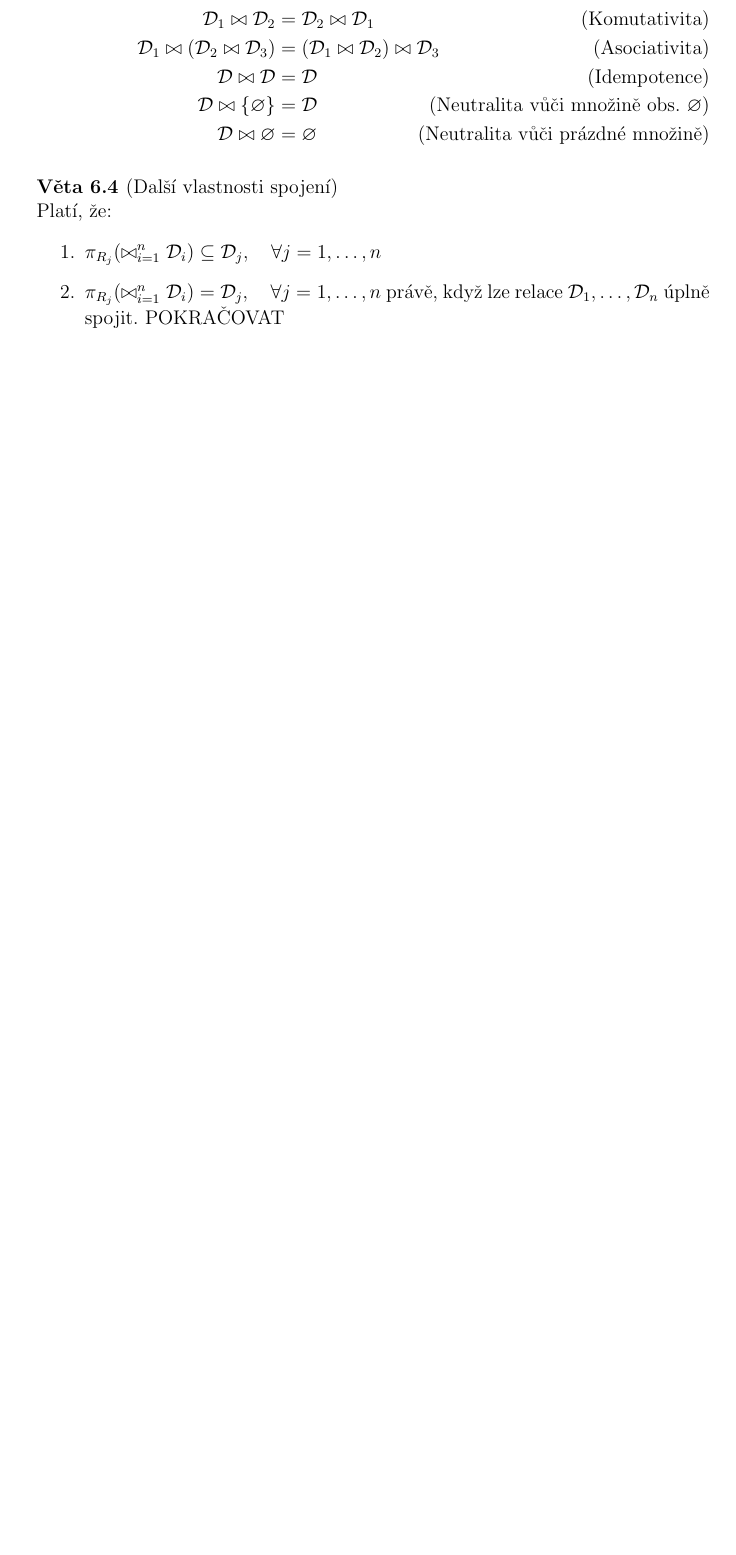
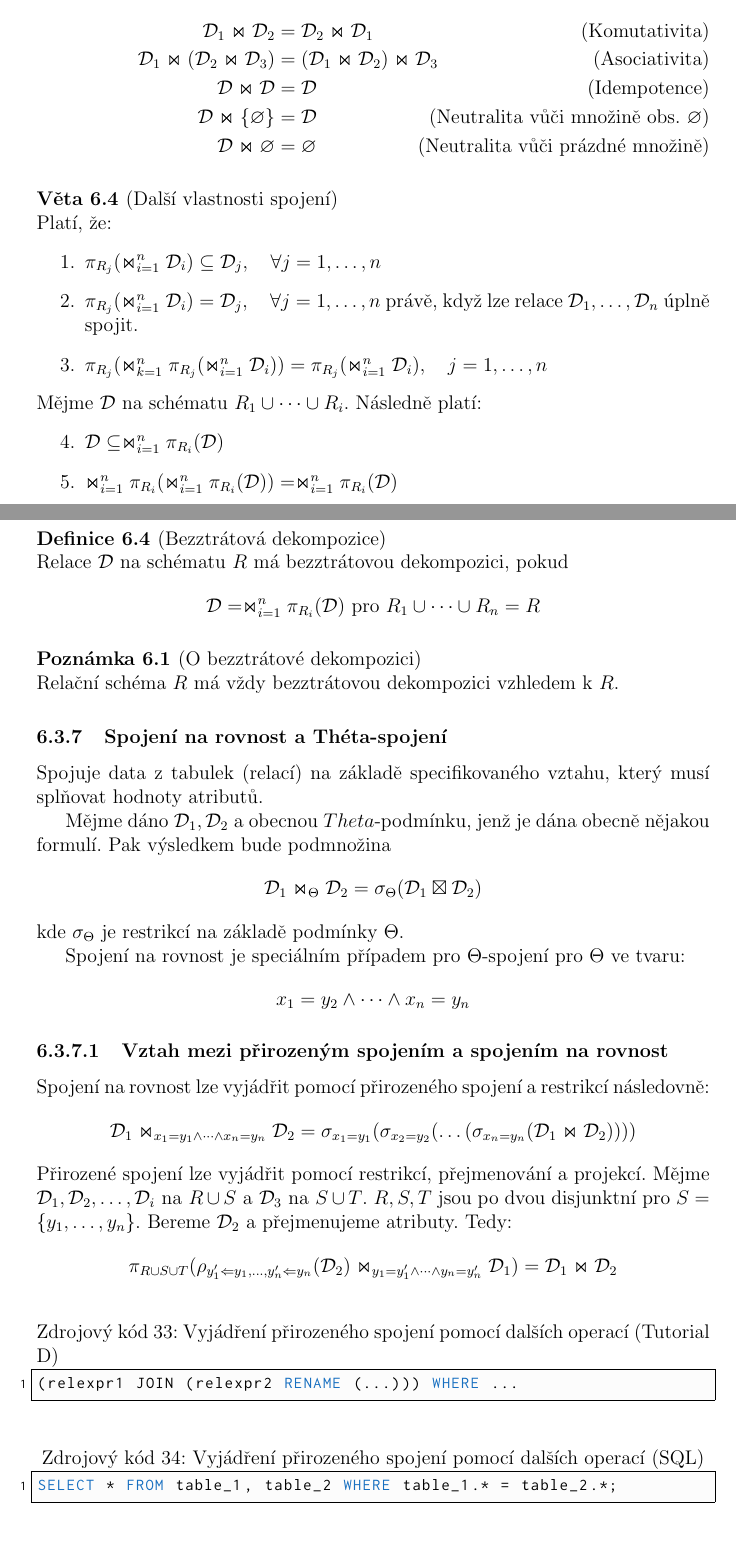
Before and after one commit to martinrotter/data1-prednasky, a LaTeX document (data1-prednasky.tex, which reads chapters/03-treti-prednaska.tex): part of page 22 of 25 before the commit and two parts of pages 23 and 24 of 27 after it, the two joined at a grey line, cut so that both start at the same text, the shorter picture padded with empty space. The pictures show the PDF file data1-prednasky.pdf that the author committed with the source.

Commit message:
Dalsi kus hotov.

```diff
--- a/chapters/03-treti-prednaska.tex
+++ b/chapters/03-treti-prednaska.tex
@@ -183,19 +183,62 @@ kde relační schémata pro $\mathcal{D}_{1}, \mathcal{D}_{2}$ jsou $\lbrace x,
 \begin{upquote}[Komutativita, asociativita, idempotence, neutralita a anihilace při\-/rozeného spojení]
 Platí, že:
 \begin{align}
-\tag{Komutativita}\mathcal{D}_{1} \bowtie \mathcal{D}_{2} &= \mathcal{D}_{2} \bowtie \mathcal{D}_{1} \\
-\tag{Asociativita}\mathcal{D}_{1} \bowtie (\mathcal{D}_{2} \bowtie \mathcal{D}_{3}) &= (\mathcal{D}_{1} \bowtie \mathcal{D}_{2}) \bowtie \mathcal{D}_{3} \\
-\tag{Idempotence}\mathcal{D} \bowtie \mathcal{D} &= \mathcal{D} \\
-\tag{Neutralita vůči množině obs. $\varnothing$}\mathcal{D} \bowtie \lbrace \varnothing \rbrace &= \mathcal{D} \\
-\tag{Neutralita vůči prázdné množině}\mathcal{D} \bowtie \varnothing &= \varnothing
+\tag{Komutativita}\mathcal{D}_{1} \Join \mathcal{D}_{2} &= \mathcal{D}_{2} \Join \mathcal{D}_{1} \\
+\tag{Asociativita}\mathcal{D}_{1} \Join (\mathcal{D}_{2} \Join \mathcal{D}_{3}) &= (\mathcal{D}_{1} \Join \mathcal{D}_{2}) \Join \mathcal{D}_{3} \\
+\tag{Idempotence}\mathcal{D} \Join \mathcal{D} &= \mathcal{D} \\
+\tag{Neutralita vůči množině obs. $\varnothing$}\mathcal{D} \Join \lbrace \varnothing \rbrace &= \mathcal{D} \\
+\tag{Neutralita vůči prázdné množině}\mathcal{D} \Join \varnothing &= \varnothing
 \end{align}
 \end{upquote}
 \begin{upquote}[Další vlastnosti spojení]
 Platí, že:
 \begin{enumerate}
-\item $\pi_{R_{j}} (\bowtie_{i = 1}^{n} \mathcal{D}_{i}) \subseteq \mathcal{D}_{j}, \quad \forall j = 1, \ldots, n$
-\item $\pi_{R_{j}} (\bowtie_{i = 1}^{n} \mathcal{D}_{i}) = \mathcal{D}_{j}, \quad \forall j = 1, \ldots, n$ právě, když lze relace $\mathcal{D}_{1}, \ldots, \mathcal{D}_{n}$ úplně spojit.
-POKRAČOVAT
+\item $\pi_{R_{j}} (\Join_{i = 1}^{n} \mathcal{D}_{i}) \subseteq \mathcal{D}_{j}, \quad \forall j = 1, \ldots, n$
+\item $\pi_{R_{j}} (\Join_{i = 1}^{n} \mathcal{D}_{i}) = \mathcal{D}_{j}, \quad \forall j = 1, \ldots, n$ právě, když lze relace $\mathcal{D}_{1}, \ldots, \mathcal{D}_{n}$ úplně spojit.
+\item $\pi_{R_{j}} (\Join_{k = 1}^{n} \pi_{R_{j}} (\Join_{i = 1}^{n} \mathcal{D}_{i})) = \pi_{R_{j}} (\Join_{i = 1}^{n} \mathcal{D}_{i}), \quad j = 1, \ldots, n$
 \end{enumerate}
+Mějme $\mathcal{D}$ na schématu $R_{1} \cup \cdots \cup R_{i}$. Následně platí:
+\begin{enumerate}
+\setcounter{enumi}{3}
+\item $\mathcal{D} \subseteq \Join_{i = 1}^{n} \pi_{R_{i}} (\mathcal{D})$
+\item $\Join_{i = 1}^{n} \pi_{R_{i}} (\Join_{i = 1}^{n} \pi_{R_{i}} (\mathcal{D})) = \Join_{i = 1}^{n} \pi_{R_{i}} (\mathcal{D}) $
+\end{enumerate}
+\end{upquote}
+\begin{uptheorem}[Bezztrátová dekompozice]
+Relace $\mathcal{D}$ na schématu $R$ má bezztrátovou dekompozici, pokud
+$$
+\mathcal{D} = \Join_{i = 1}^{n} \pi_{R_{i}} (\mathcal{D}) \text{ pro } R_{1} \cup \cdots \cup R_{n} = R
+$$
+\end{uptheorem}
+\begin{upnote}[O bezztrátové dekompozici]
+Relační schéma $R$ má vždy bezztrátovou dekompozici vzhledem k $R$.
+\end{upnote}
 
-\end{upquote}
+\subsubsection{Spojení na rovnost a Théta-spojení}
+Spojuje data z tabulek (relací) na základě specifikovaného vztahu, který musí splňovat hodnoty atributů.
+
+Mějme dáno $\mathcal{D}_{1}, \mathcal{D}_{2}$ a obecnou $Theta$-podmínku, jenž je dána obecně nějakou formulí. Pak výsledkem bude podmnožina
+$$
+\mathcal{D}_{1} \Join_{\Theta} \mathcal{D}_{2} = \sigma_{\Theta} (\mathcal{D}_{1} \boxtimes \mathcal{D}_{2})
+$$
+kde $\sigma_{\Theta}$ je restrikcí na základě podmínky $\Theta$.
+
+Spojení na rovnost je speciálním případem pro $\Theta$-spojení pro $\Theta$ ve tvaru:
+$$
+x_{1} = y_{2} \land \cdots \land x_{n} = y_{n}
+$$
+\subsubsubsection{Vztah mezi přirozeným spojením a spojením na rovnost}
+Spojení na rovnost lze vyjádřit pomocí přirozeného spojení a restrikcí následovně:
+$$
+\mathcal{D}_{1} \Join_{x_{1} = y_{1} \land \cdots \land x_{n} = y_{n}} \mathcal{D}_{2} = \sigma_{x_{1} = y_{1}} (\sigma_{x_{2} = y_{2}} (\ldots (\sigma_{x_{n} = y_{n}}(\mathcal{D}_{1} \Join \mathcal{D}_{2}))))
+$$
+Přirozené spojení lze vyjádřit pomocí restrikcí, přejmenování a projekcí. Mějme $\mathcal{D}_{1}, \mathcal{D}_{2}, \ldots, \mathcal{D}_{i} \text{ na } R \cup S \text{ a } \mathcal{D}_{3} \text{ na } S \cup T$. $R, S, T$ jsou po dvou disjunktní pro $S = \lbrace y_{1}, \ldots, y_{n} \rbrace$. Bereme $\mathcal{D}_{2}$ a přejmenujeme atributy. Tedy:
+$$
+\pi_{R \cup S \cup T} (\rho_{y'_{1} \Leftarrow y_{1}, \ldots, y'_{n} \Leftarrow y_{n}} (\mathcal{D}_{2}) \Join_{y_{1} = y'_{1} \land \cdots \land y_{n} = y'_{n}} \mathcal{D}_{1}) = \mathcal{D}_{1} \Join \mathcal{D}_{2}
+$$
+\begin{upcode}{Vyjádření přirozeného spojení pomocí dalších operací (Tutorial D)}{}{TutorialD}
+(relexpr1 JOIN (relexpr2 RENAME (...))) WHERE ...
+\end{upcode}
+\begin{upcode}{Vyjádření přirozeného spojení pomocí dalších operací (SQL)}{}{SQL}
+SELECT * FROM table_1, table_2 WHERE table_1.* = table_2.*;
+\end{upcode}
```
Also changed, not shown: chapters/04-ctvrta-prednaska.tex (added, +2 -0 lines), data1-prednasky.tex (+2 -0 lines), data1-prednasky.pdf, chapters/03-treti-prednaska.tex (18 more changed lines).
